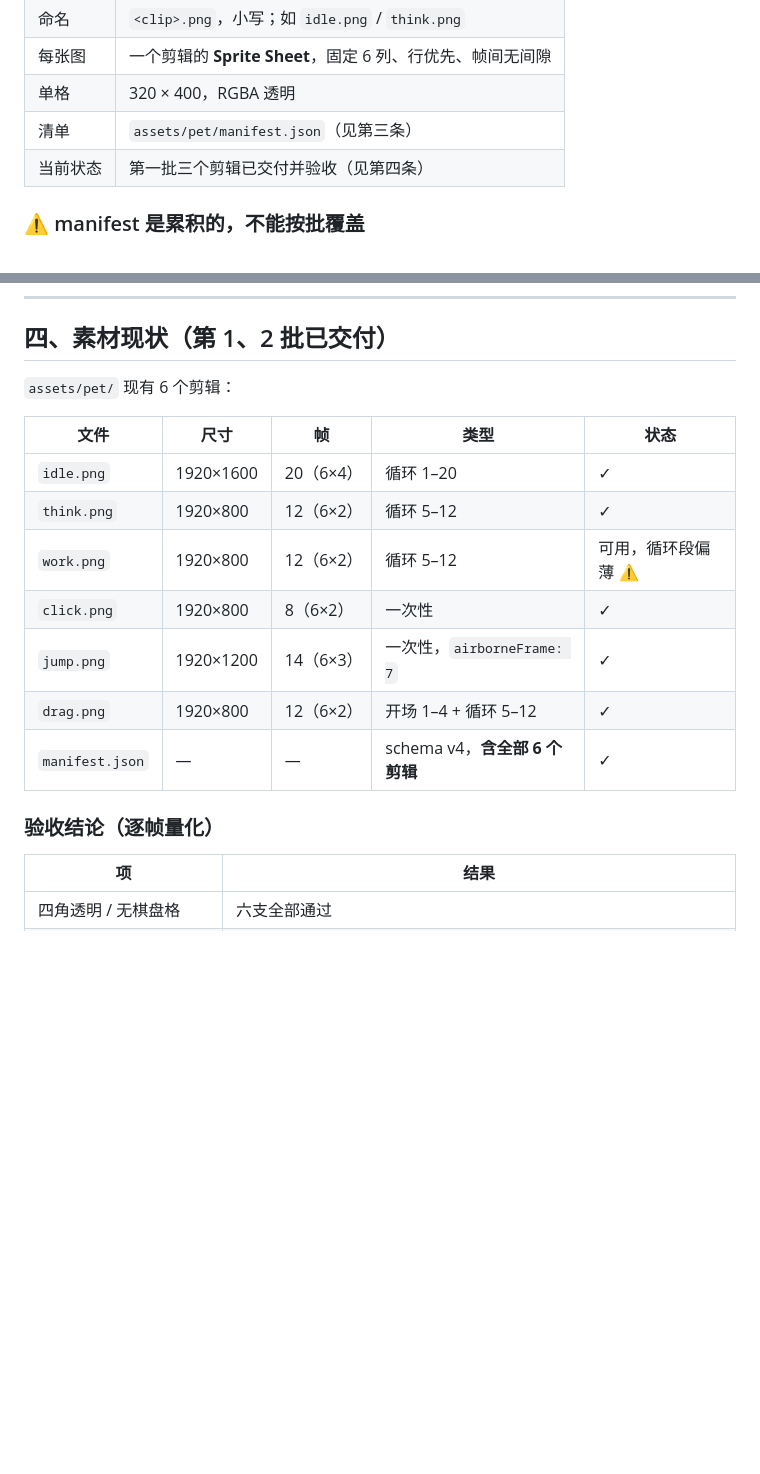
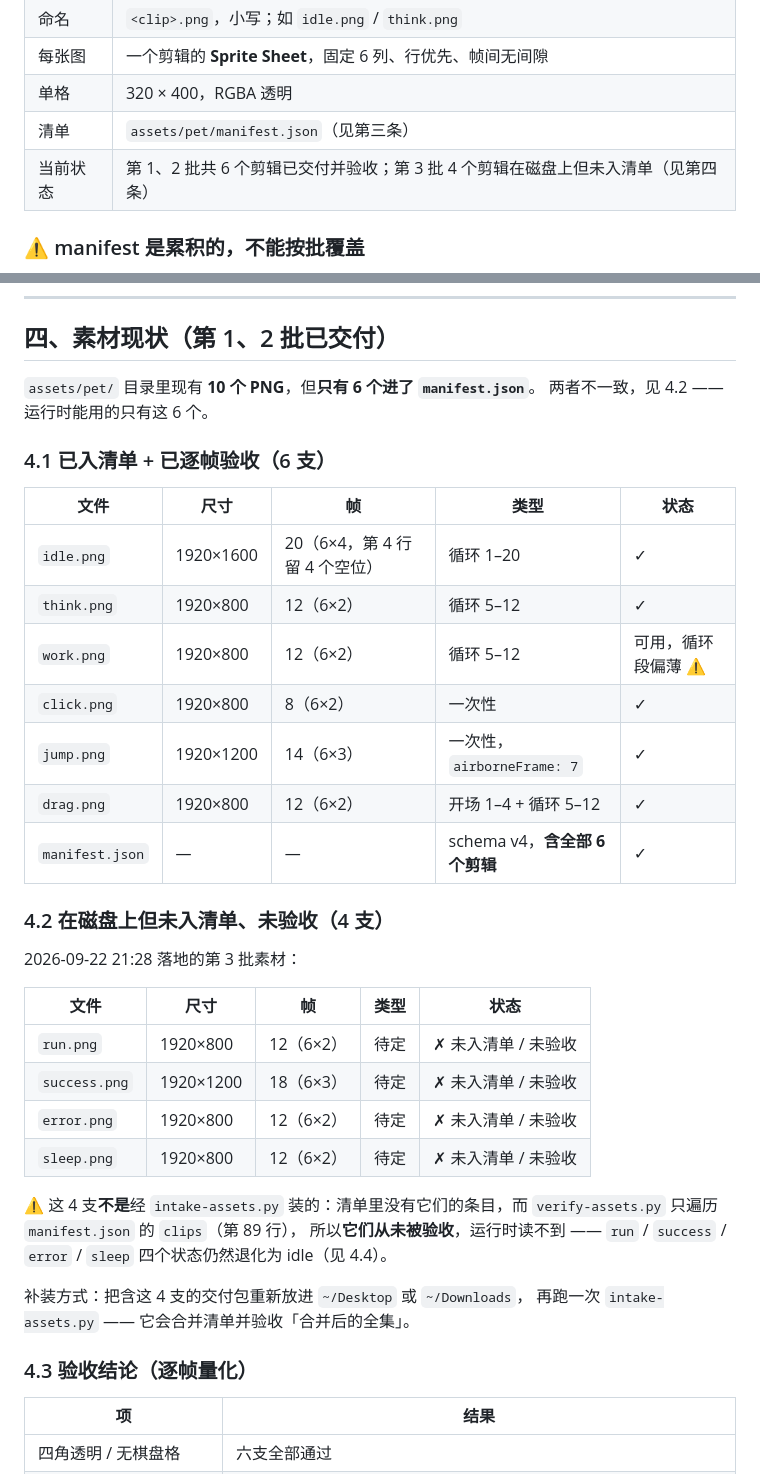
Before and after one commit to xuejh9-png/deepseek-whale-girl, a Markdown page: ASSET_SPEC.md, 2 parts joined by grey strips. Rendered like a GitHub page; blank space fills up the shorter version.

```diff
--- a/ASSET_SPEC.md
+++ b/ASSET_SPEC.md
@@ -46,7 +46,7 @@
 | 每张图 | 一个剪辑的 **Sprite Sheet**，固定 6 列、行优先、帧间无间隙 |
 | 单格 | 320 × 400，RGBA 透明 |
 | 清单 | `assets/pet/manifest.json`（见第三条） |
-| 当前状态 | 第一批三个剪辑已交付并验收（见第四条） |
+| 当前状态 | 第 1、2 批共 6 个剪辑已交付并验收；第 3 批 4 个剪辑在磁盘上但未入清单（见第四条） |
 
 ### ⚠️ manifest 是累积的，**不能按批覆盖**
 
@@ -103,11 +103,14 @@
 
 ## 四、素材现状（第 1、2 批已交付）
 
-`assets/pet/` 现有 6 个剪辑：
+`assets/pet/` 目录里现有 **10 个 PNG**，但**只有 6 个进了 `manifest.json`**。
+两者不一致，见 4.2 —— 运行时能用的只有这 6 个。
+
+### 4.1 已入清单 + 已逐帧验收（6 支）
 
 | 文件 | 尺寸 | 帧 | 类型 | 状态 |
 |---|---|---|---|---|
-| `idle.png` | 1920×1600 | 20（6×4） | 循环 1–20 | ✓ |
+| `idle.png` | 1920×1600 | 20（6×4，第 4 行留 4 个空位） | 循环 1–20 | ✓ |
 | `think.png` | 1920×800 | 12（6×2） | 循环 5–12 | ✓ |
 | `work.png` | 1920×800 | 12（6×2） | 循环 5–12 | 可用，循环段偏薄 ⚠ |
 | `click.png` | 1920×800 | 8（6×2） | 一次性 | ✓ |
@@ -115,7 +118,26 @@
 | `drag.png` | 1920×800 | 12（6×2） | 开场 1–4 + 循环 5–12 | ✓ |
 | `manifest.json` | — | — | schema v4，**含全部 6 个剪辑** | ✓ |
 
-### 验收结论（逐帧量化）
+### 4.2 在磁盘上但**未入清单、未验收**（4 支）
+
+2026-09-22 21:28 落地的第 3 批素材：
+
+| 文件 | 尺寸 | 帧 | 类型 | 状态 |
+|---|---|---|---|---|
+| `run.png` | 1920×800 | 12（6×2） | 待定 | ✗ 未入清单 / 未验收 |
+| `success.png` | 1920×1200 | 18（6×3） | 待定 | ✗ 未入清单 / 未验收 |
+| `error.png` | 1920×800 | 12（6×2） | 待定 | ✗ 未入清单 / 未验收 |
+| `sleep.png` | 1920×800 | 12（6×2） | 待定 | ✗ 未入清单 / 未验收 |
+
+⚠️ 这 4 支**不是**经 `intake-assets.py` 装的：清单里没有它们的条目，而
+`verify-assets.py` 只遍历 `manifest.json` 的 `clips`（第 89 行），
+所以**它们从未被验收**，运行时读不到 —— `run` / `success` / `error` / `sleep`
+四个状态仍然退化为 idle（见 4.4）。
+
+补装方式：把含这 4 支的交付包重新放进 `~/Desktop` 或 `~/Downloads`，
+再跑一次 `intake-assets.py` —— 它会合并清单并验收「合并后的全集」。
+
+### 4.3 验收结论（逐帧量化）
 
 | 项 | 结果 |
 |---|---|
```
Also changed, not shown: other parts of ASSET_SPEC.md (+20 -3 lines).
